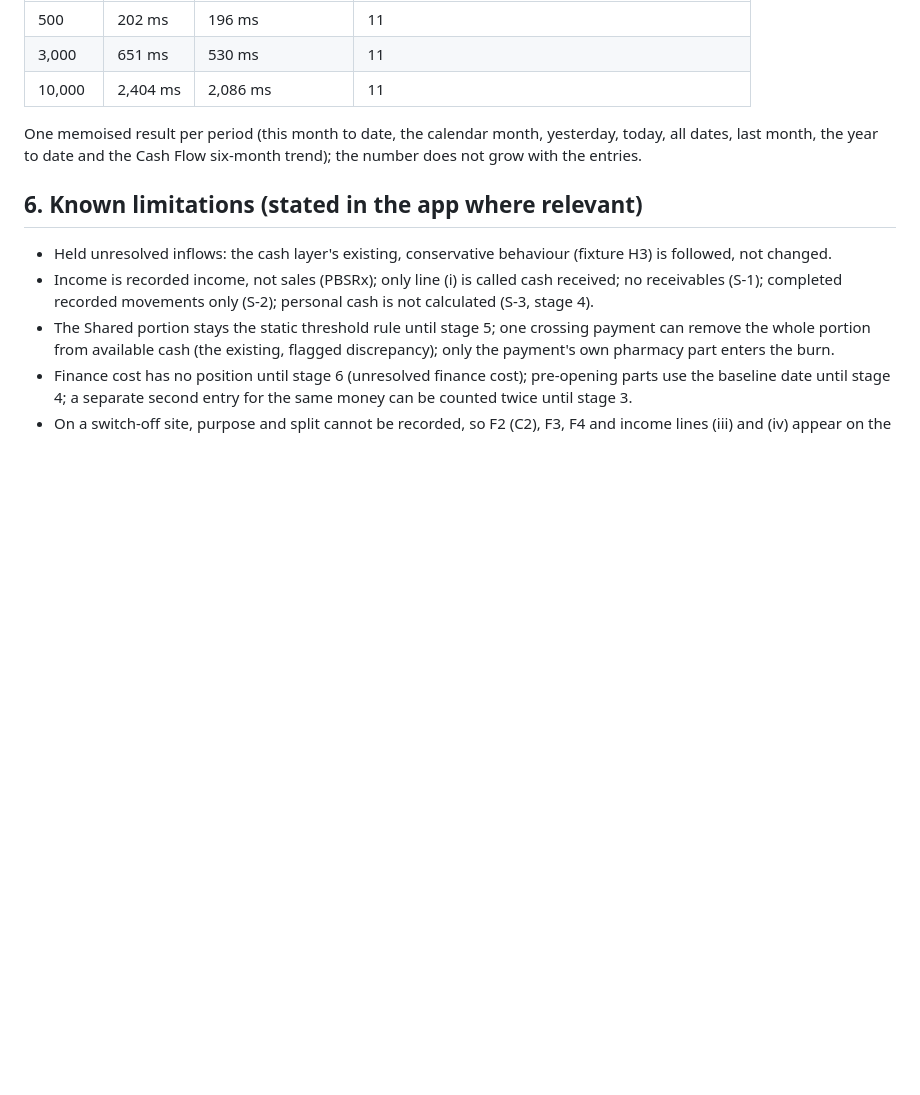
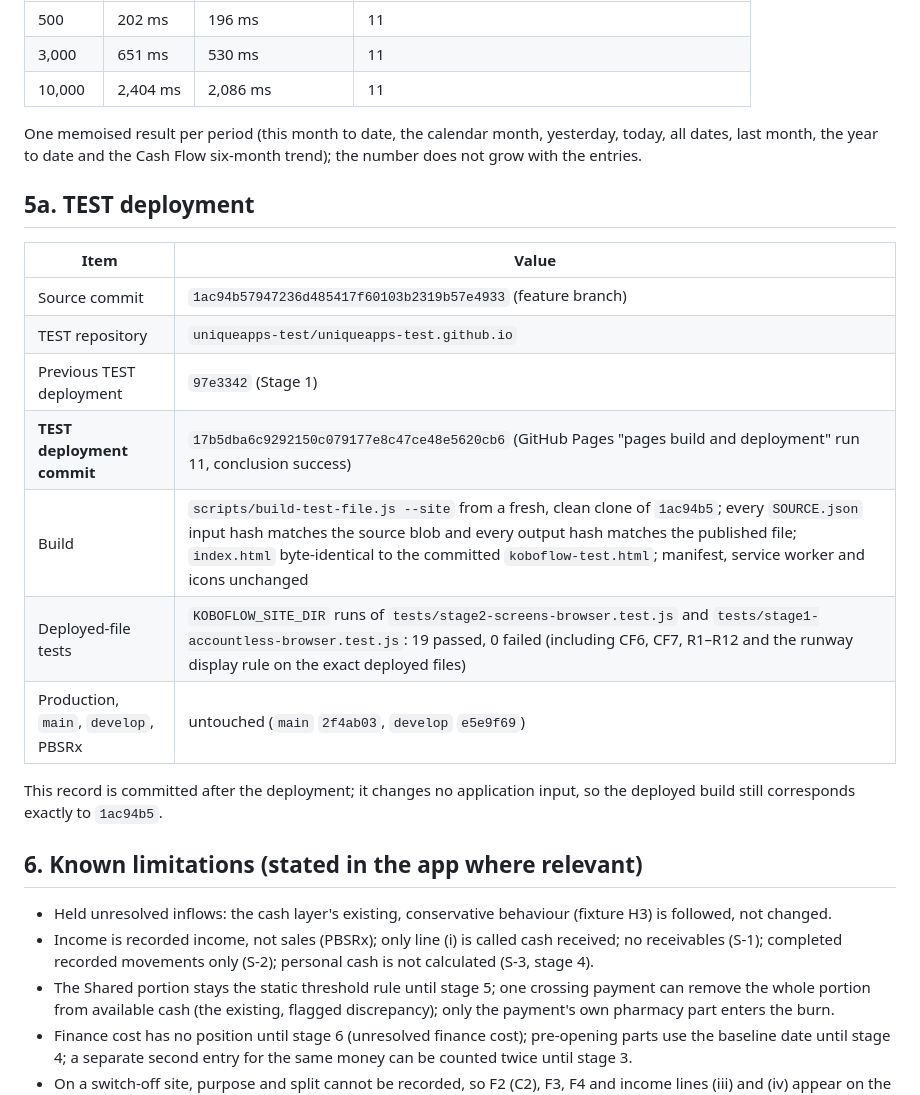
Before and after one commit to uniqueapps-dev/KoboFlow, a Markdown page: docs/stage-2-verification.md, the part around the change. Rendered like a GitHub page; blank space fills up the shorter version.

Commit message:
docs: record the Stage 2 TEST deployment (17b5dba, Pages run 11)
Documentation only; no application input changes. The TEST site still corresponds
exactly to source 1ac94b5. Stage 2 awaits the owner's acceptance.

Co-Authored-By: Claude Opus 5.5 <noreply@anthropic.com>
Claude-Session: https://claude.ai/code/session_01X2n5sviuaeNGGJrHHqe9HP

```diff
--- a/docs/stage-2-verification.md
+++ b/docs/stage-2-verification.md
@@ -130,6 +130,21 @@ All runs on the feature branch working tree with the final source, Chromium (Pla
 One memoised result per period (this month to date, the calendar month, yesterday, today, all dates, last
 month, the year to date and the Cash Flow six-month trend); the number does not grow with the entries.
 
+## 5a. TEST deployment
+
+| Item | Value |
+|---|---|
+| Source commit | `1ac94b57947236d485417f60103b2319b57e4933` (feature branch) |
+| TEST repository | `uniqueapps-test/uniqueapps-test.github.io` |
+| Previous TEST deployment | `97e3342` (Stage 1) |
+| **TEST deployment commit** | `17b5dba6c9292150c079177e8c47ce48e5620cb6` (GitHub Pages "pages build and deployment" run 11, conclusion success) |
+| Build | `scripts/build-test-file.js --site` from a fresh, clean clone of `1ac94b5`; every `SOURCE.json` input hash matches the source blob and every output hash matches the published file; `index.html` byte-identical to the committed `koboflow-test.html`; manifest, service worker and icons unchanged |
+| Deployed-file tests | `KOBOFLOW_SITE_DIR` runs of `tests/stage2-screens-browser.test.js` and `tests/stage1-accountless-browser.test.js`: 19 passed, 0 failed (including CF6, CF7, R1–R12 and the runway display rule on the exact deployed files) |
+| Production, `main`, `develop`, PBSRx | untouched (`main` `2f4ab03`, `develop` `e5e9f69`) |
+
+This record is committed after the deployment; it changes no application input, so the deployed build
+still corresponds exactly to `1ac94b5`.
+
 ## 6. Known limitations (stated in the app where relevant)
 
 - Held unresolved inflows: the cash layer's existing, conservative behaviour (fixture H3) is followed, not
```
